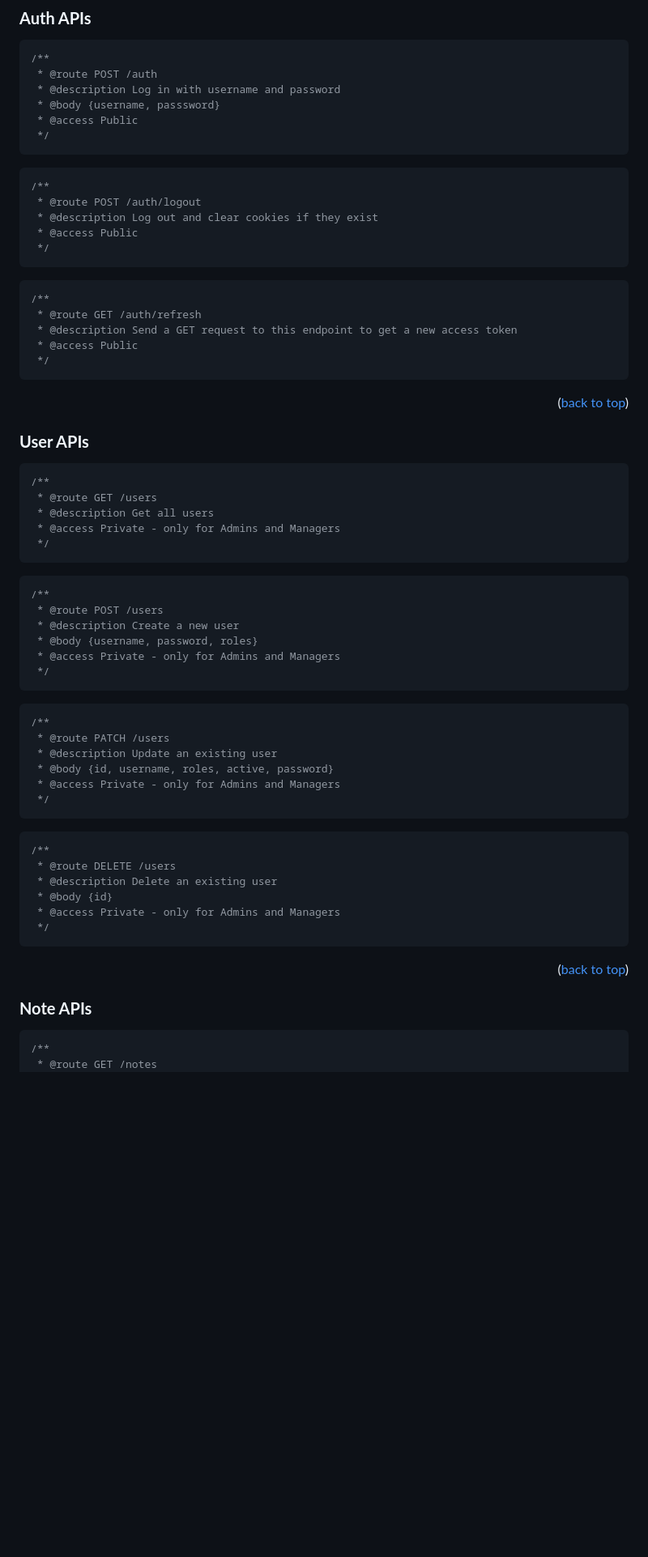
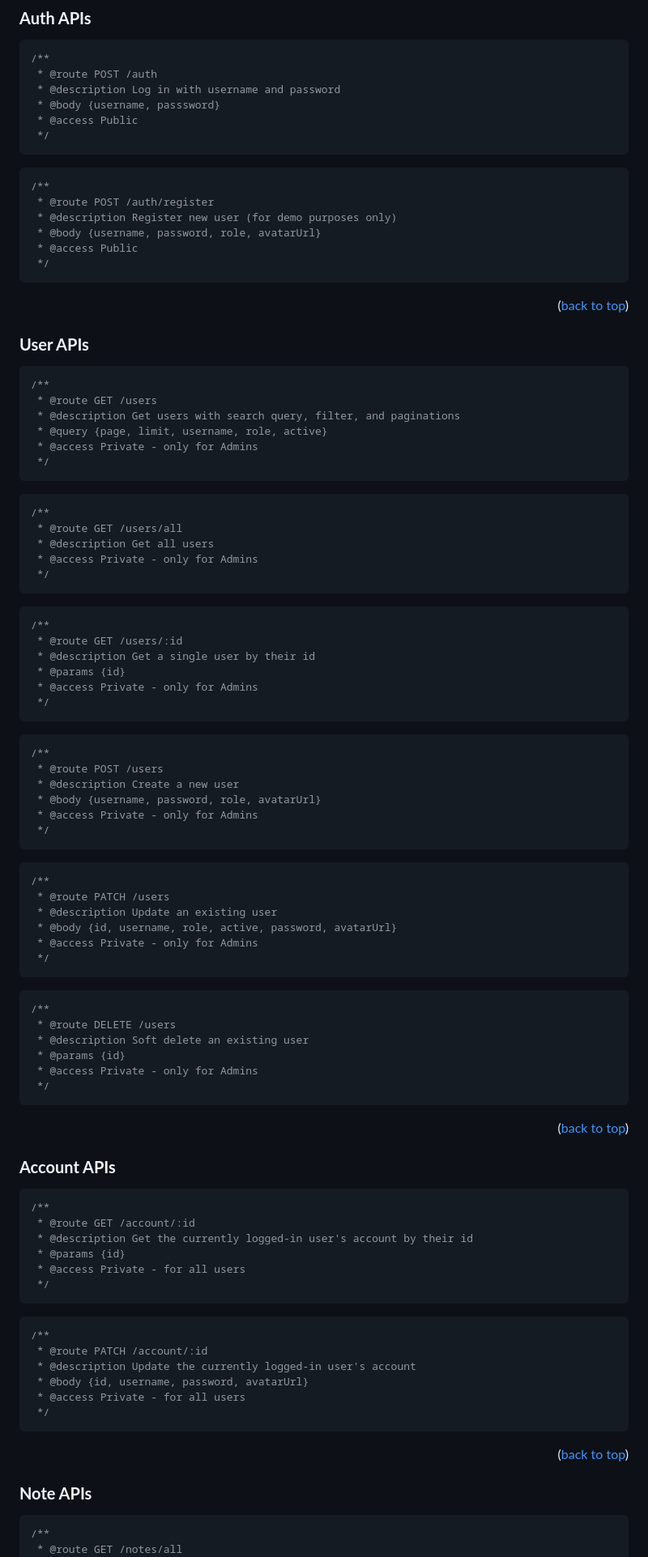
Before and after one commit to hoanglechau/meganote-be, a Markdown page: README.md, the part around one of its changes. Shown at 81% size. Drawn GitHub-style; blank space fills up the shorter version.

````diff
--- a/README.md
+++ b/README.md
@@ -120,16 +130,9 @@ Features for the future: Making a mobile version of the app for iOS and Android.
 
 ```js
 /**
- * @route POST /auth/logout
- * @description Log out and clear cookies if they exist
- * @access Public
- */
-```
-
-```js
-/**
- * @route GET /auth/refresh
- * @description Send a GET request to this endpoint to get a new access token
+ * @route POST /auth/register
+ * @description Register new user (for demo purposes only)
+ * @body {username, password, role, avatarUrl}
  * @access Public
  */
 ```
@@ -141,8 +144,26 @@ Features for the future: Making a mobile version of the app for iOS and Android.
 ```js
 /**
  * @route GET /users
+ * @description Get users with search query, filter, and paginations
+ * @query {page, limit, username, role, active}
+ * @access Private - only for Admins
+ */
+```
+
+```js
+/**
+ * @route GET /users/all
  * @description Get all users
- * @access Private - only for Admins and Managers
+ * @access Private - only for Admins
+ */
+```
+
+```js
+/**
+ * @route GET /users/:id
+ * @description Get a single user by their id
+ * @params {id}
+ * @access Private - only for Admins
  */
 ```
 
@@ -150,8 +171,8 @@ Features for the future: Making a mobile version of the app for iOS and Android.
 /**
  * @route POST /users
  * @description Create a new user
- * @body {username, password, roles}
- * @access Private - only for Admins and Managers
+ * @body {username, password, role, avatarUrl}
+ * @access Private - only for Admins
  */
 ```
 
@@ -159,17 +180,39 @@ Features for the future: Making a mobile version of the app for iOS and Android.
 /**
  * @route PATCH /users
  * @description Update an existing user
- * @body {id, username, roles, active, password}
- * @access Private - only for Admins and Managers
+ * @body {id, username, role, active, password, avatarUrl}
+ * @access Private - only for Admins
  */
 ```
 
 ```js
 /**
  * @route DELETE /users
- * @description Delete an existing user
- * @body {id}
- * @access Private - only for Admins and Managers
+ * @description Soft delete an existing user
+ * @params {id}
+ * @access Private - only for Admins
+ */
+```
+
+<p align="right">(<a href="#readme-top">back to top</a>)</p>
+
+### **Account APIs**
+
+```js
+/**
+ * @route GET /account/:id
+ * @description Get the currently logged-in user's account by their id
+ * @params {id}
+ * @access Private - for all users
+ */
+```
+
+```js
+/**
+ * @route PATCH /account/:id
+ * @description Update the currently logged-in user's account
+ * @body {id, username, password, avatarUrl}
+ * @access Private - for all users
  */
 ```
 
@@ -179,5 +222,5 @@ Features for the future: Making a mobile version of the app for iOS and Android.
 
 ```js
 /**
- * @route GET /notes
+ * @route GET /notes/all
  * @description Get all notes
````
Also changed, not shown: other parts of README.md (+51 -23 lines).
